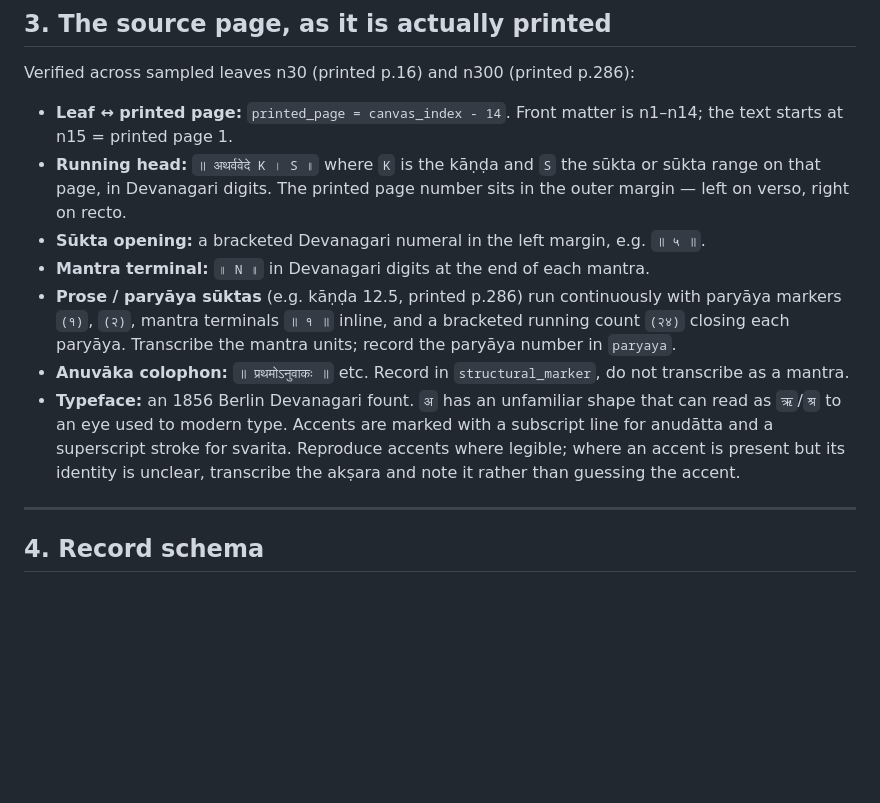
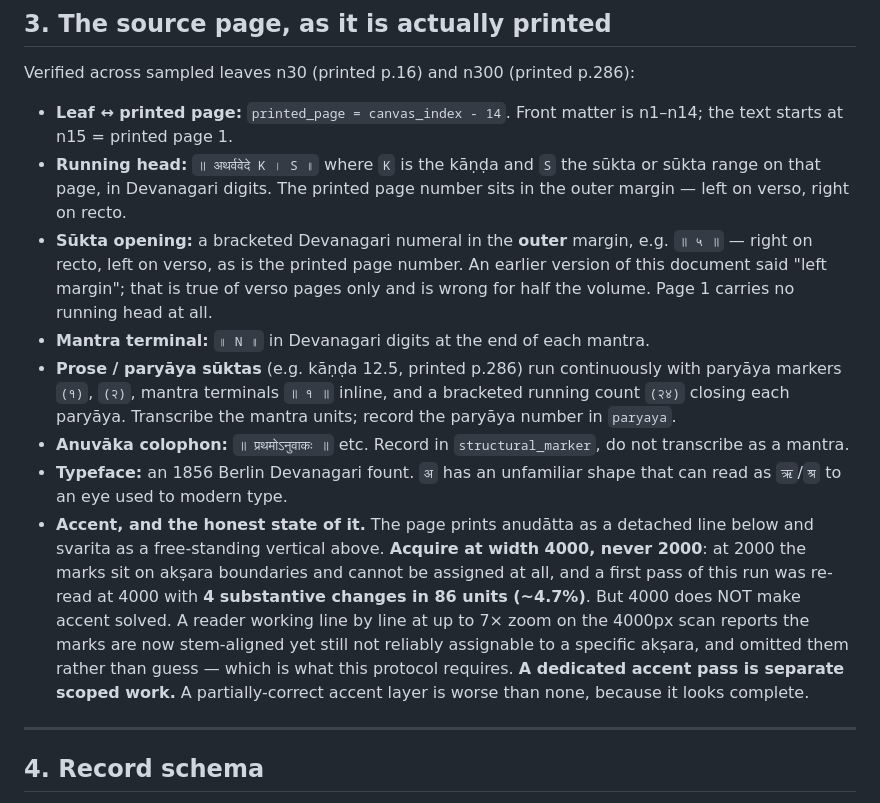
Before and after one commit to HimanshuMohanty-Git24/VedAnvaya, a Markdown page: docs/work_packets/ATHARVAVEDA_TRANSCRIPTION_PROTOCOL.md, the part around the change. Drawn GitHub-style; blank space fills up the shorter version.

Commit message:
docs: correct two of my own AV conclusions from the line-by-line verifier report
ACCENT IS NOT SOLVED AT 4000px, and I said it was. From one crop of leaf n17 I
judged the marks "unambiguously attached to their aksara". A reader working the
same 4000px scan line by line at up to 7x zoom reports they are stem-aligned but
still not reliably assignable, and omitted them rather than guess -- which is what
the protocol requires. Accent needs a dedicated pass; a partially-correct accent
layer is worse than none because it looks complete.

RESOLUTION STILL MATTERED, and now there is a number for it rather than my
inference: re-reading seven leaves at 4000px after the 2000px first pass produced
4 substantive changes in 86 units (~4.7%), including upasan -> upasman and
yadgavah -> yannavah, and resolved both outstanding [?] marks.

Also: the margin rule in the protocol was wrong. Sukta numerals and page numbers
sit in the OUTER margin -- right on recto, left on verso -- not the left margin,
which is true of half the volume only. Page 1 carries no running head.

Kanda 1 is now read twice end to end and its printed colophon states 35 suktas /
153 mantras, the first mantra count confirmed from this edition's own print
rather than carried over from the digital lineage.

Co-Authored-By: Claude Opus 5 <noreply@anthropic.com>

```diff
--- a/docs/work_packets/ATHARVAVEDA_TRANSCRIPTION_PROTOCOL.md
+++ b/docs/work_packets/ATHARVAVEDA_TRANSCRIPTION_PROTOCOL.md
@@ -81,7 +81,10 @@ Verified across sampled leaves n30 (printed p.16) and n300 (printed p.286):
 - **Running head:** `॥ अथर्ववेदे K । S ॥` where `K` is the kāṇḍa and `S` the sūkta or
   sūkta range on that page, in Devanagari digits. The printed page number sits in the
   outer margin — left on verso, right on recto.
-- **Sūkta opening:** a bracketed Devanagari numeral in the left margin, e.g. `॥ ५ ॥`.
+- **Sūkta opening:** a bracketed Devanagari numeral in the **outer** margin, e.g. `॥ ५ ॥` —
+  right on recto, left on verso, as is the printed page number. An earlier version of this
+  document said "left margin"; that is true of verso pages only and is wrong for half the
+  volume. Page 1 carries no running head at all.
 - **Mantra terminal:** `॥ N ॥` in Devanagari digits at the end of each mantra.
 - **Prose / paryāya sūktas** (e.g. kāṇḍa 12.5, printed p.286) run continuously with
   paryāya markers `(१)`, `(२)`, mantra terminals `॥ १ ॥` inline, and a bracketed running
@@ -90,10 +93,16 @@ Verified across sampled leaves n30 (printed p.16) and n300 (printed p.286):
 - **Anuvāka colophon:** `॥ प्रथमोऽनुवाकः ॥` etc. Record in `structural_marker`, do not
   transcribe as a mantra.
 - **Typeface:** an 1856 Berlin Devanagari fount. `अ` has an unfamiliar shape that can read
-  as `ऋ`/`श्र` to an eye used to modern type. Accents are marked with a subscript line for
-  anudātta and a superscript stroke for svarita. Reproduce accents where legible; where an
-  accent is present but its identity is unclear, transcribe the akṣara and note it rather
-  than guessing the accent.
+  as `ऋ`/`श्र` to an eye used to modern type.
+- **Accent, and the honest state of it.** The page prints anudātta as a detached line below
+  and svarita as a free-standing vertical above. **Acquire at width 4000, never 2000**: at
+  2000 the marks sit on akṣara boundaries and cannot be assigned at all, and a first pass of
+  this run was re-read at 4000 with **4 substantive changes in 86 units (~4.7%)**.
+  But 4000 does NOT make accent solved. A reader working line by line at up to 7× zoom on
+  the 4000px scan reports the marks are now stem-aligned yet still not reliably assignable
+  to a specific akṣara, and omitted them rather than guess — which is what this protocol
+  requires. **A dedicated accent pass is separate scoped work.** A partially-correct accent
+  layer is worse than none, because it looks complete.
 
 ---
 
```
